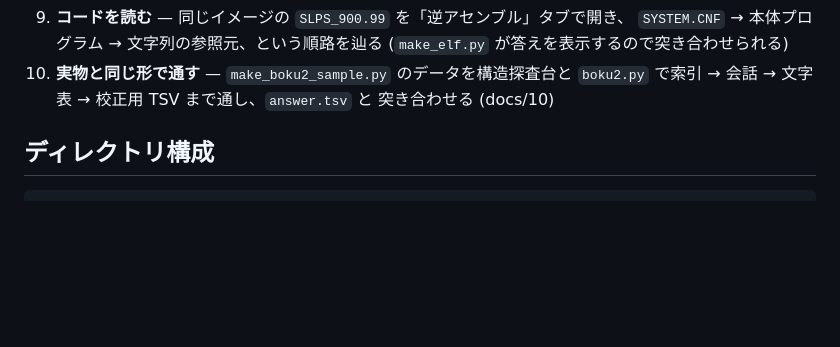
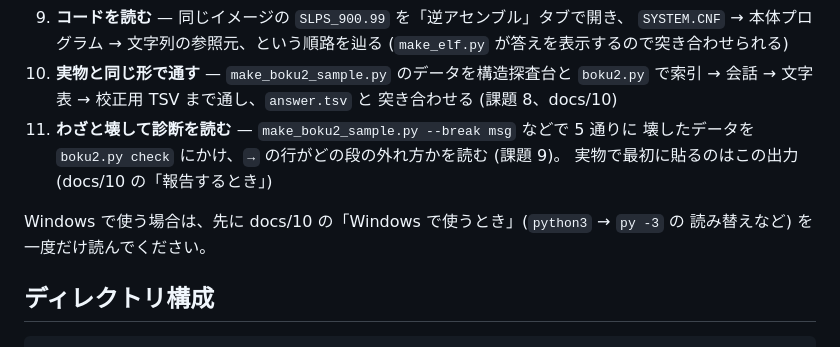
Before and after one commit to tukemen-rgb/game, a Markdown page: README.md, the part around the change. GitHub-like rendering; blank space fills up the shorter version.

```diff
--- a/README.md
+++ b/README.md
@@ -125,7 +125,13 @@ python3 tests/run_tests.py
    (`make_elf.py` が答えを表示するので突き合わせられる)
 10. **実物と同じ形で通す** — `make_boku2_sample.py` のデータを構造探査台と
     `boku2.py` で索引 → 会話 → 文字表 → 校正用 TSV まで通し、`answer.tsv` と
-    突き合わせる (docs/10)
+    突き合わせる (課題 8、docs/10)
+11. **わざと壊して診断を読む** — `make_boku2_sample.py --break msg` などで 5 通りに
+    壊したデータを `boku2.py check` にかけ、`→` の行がどの段の外れ方かを読む (課題 9)。
+    実物で最初に貼るのはこの出力 (docs/10 の「報告するとき」)
+
+Windows で使う場合は、先に docs/10 の「Windows で使うとき」(`python3` → `py -3` の
+読み替えなど) を一度だけ読んでください。
 
 ## ディレクトリ構成
 
```
Also changed, not shown: docs/09-調査ログと引き継ぎ.md (+15 -2 lines).
